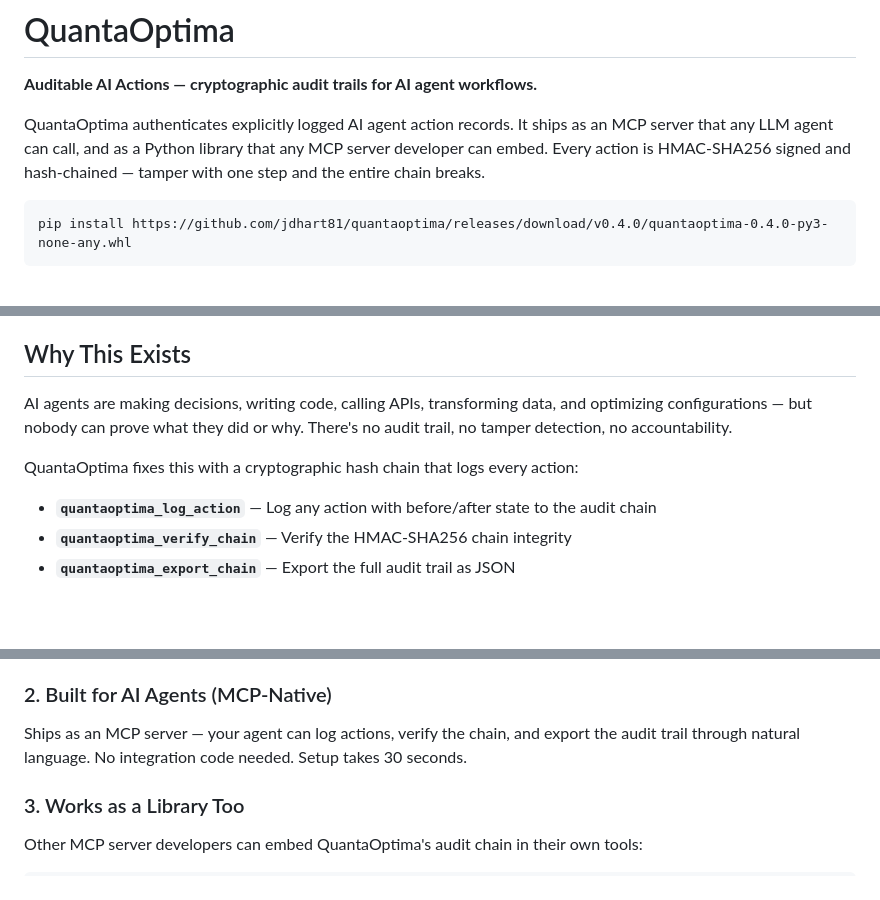
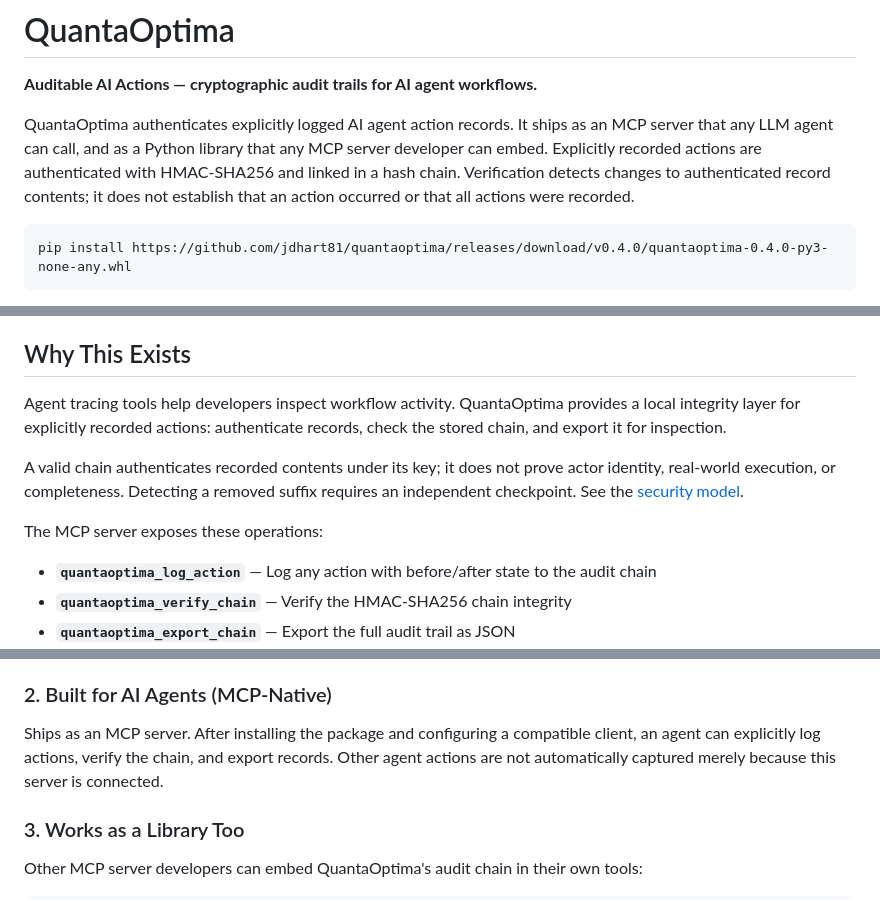
Before and after one commit to jdhart81/quantaoptima, a Markdown page: README.md, 3 parts joined by grey strips. GitHub-like rendering; blank space fills up the shorter version.

Commit message:
docs: clarify scoped audit records and MCP setup (#1)
Co-authored-by: Jdhart82 <globalsoilintelligenceproject@gmail.com>

````diff
--- a/README.md
+++ b/README.md
@@ -2,7 +2,7 @@
 
 **Auditable AI Actions — cryptographic audit trails for AI agent workflows.**
 
-QuantaOptima authenticates explicitly logged AI agent action records. It ships as an MCP server that any LLM agent can call, and as a Python library that any MCP server developer can embed. Every action is HMAC-SHA256 signed and hash-chained — tamper with one step and the entire chain breaks.
+QuantaOptima authenticates explicitly logged AI agent action records. It ships as an MCP server that any LLM agent can call, and as a Python library that any MCP server developer can embed. Explicitly recorded actions are authenticated with HMAC-SHA256 and linked in a hash chain. Verification detects changes to authenticated record contents; it does not establish that an action occurred or that all actions were recorded.
 
 ```
 pip install https://github.com/jdhart81/quantaoptima/releases/download/v0.4.0/quantaoptima-0.4.0-py3-none-any.whl
@@ -24,9 +24,11 @@ in this checkout. See [operations and migration](docs/OPERATIONS.md),
 
 ## Why This Exists
 
-AI agents are making decisions, writing code, calling APIs, transforming data, and optimizing configurations — but nobody can prove what they did or why. There's no audit trail, no tamper detection, no accountability.
+Agent tracing tools help developers inspect workflow activity. QuantaOptima provides a local integrity layer for explicitly recorded actions: authenticate records, check the stored chain, and export it for inspection.
 
-QuantaOptima fixes this with a cryptographic hash chain that logs every action:
+A valid chain authenticates recorded contents under its key; it does not prove actor identity, real-world execution, or completeness. Detecting a removed suffix requires an independent checkpoint. See the [security model](SECURITY.md).
+
+The MCP server exposes these operations:
 
 - **`quantaoptima_log_action`** — Log any action with before/after state to the audit chain
 - **`quantaoptima_verify_chain`** — Verify the HMAC-SHA256 chain integrity
@@ -49,7 +51,7 @@ Every logged action produces an HMAC-SHA256 signature chained to the previous ac
 
 ### 2. Built for AI Agents (MCP-Native)
 
-Ships as an MCP server — your agent can log actions, verify the chain, and export the audit trail through natural language. No integration code needed. Setup takes 30 seconds.
+Ships as an MCP server. After installing the package and configuring a compatible client, an agent can explicitly log actions, verify the chain, and export records. Other agent actions are not automatically captured merely because this server is connected.
 
 ### 3. Works as a Library Too
 
````
